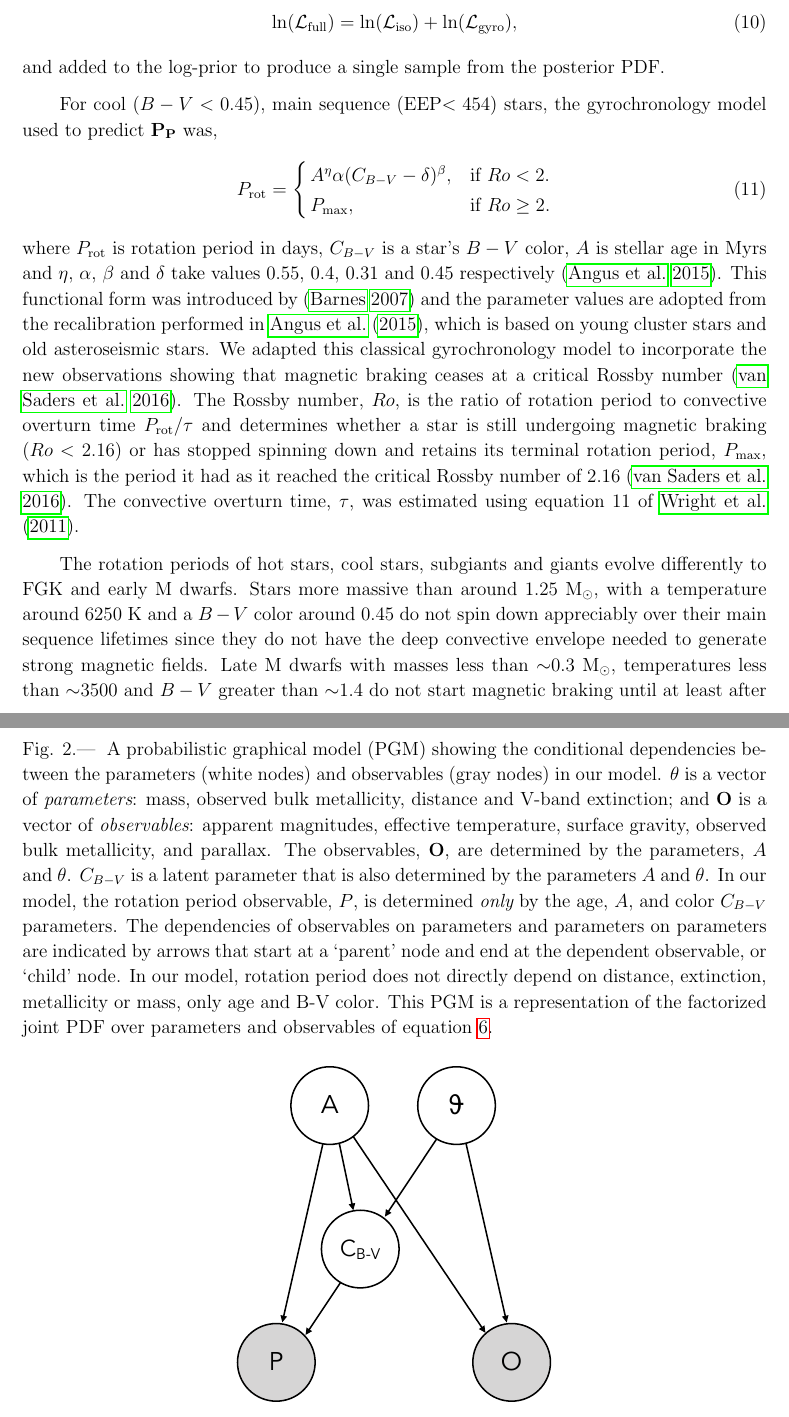
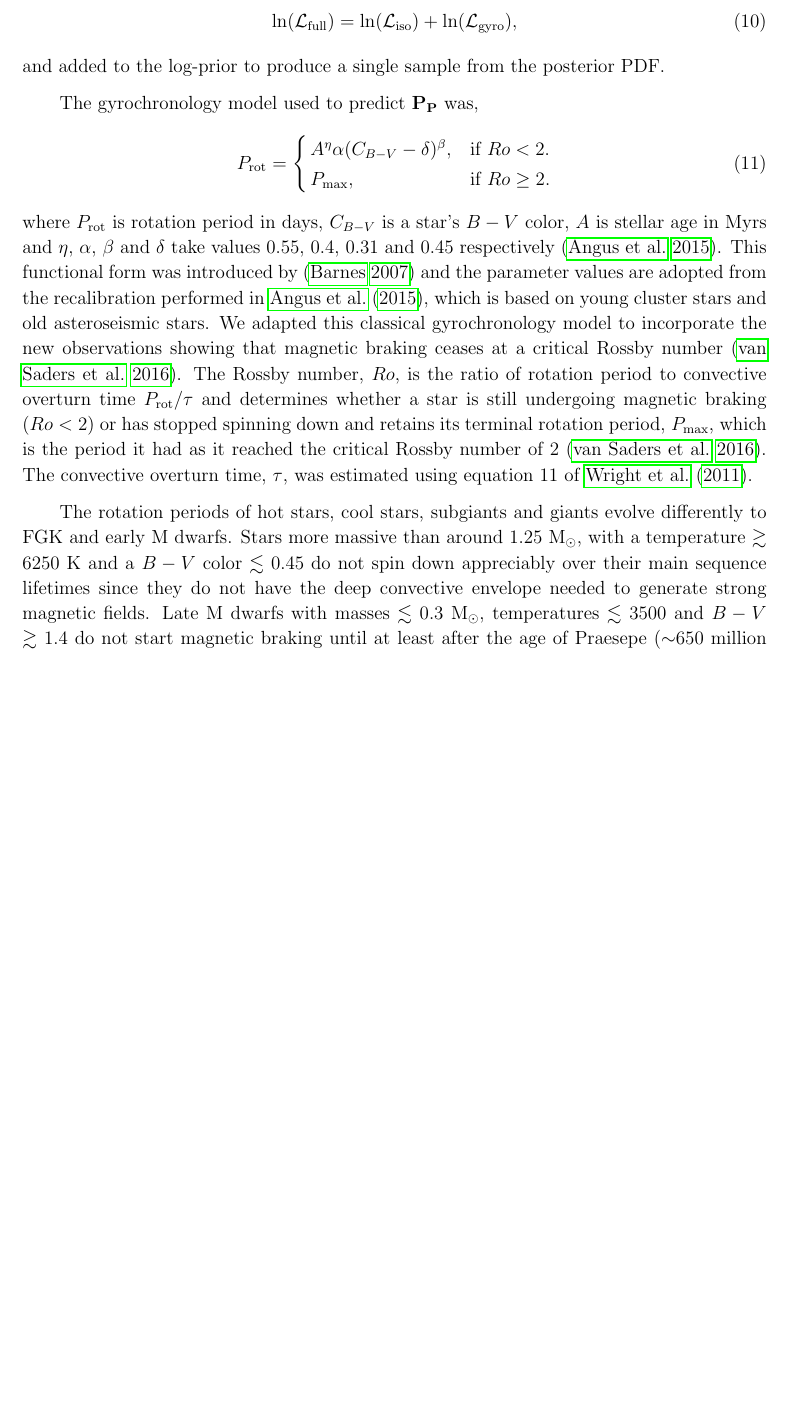
Before and after one commit to RuthAngus/stardate, a LaTeX paper (paper/ms.tex, which reads paper/method.tex): two parts of pages 10 and 13 of 26 before the commit and part of page 10 of 25 after it, the two joined at a grey line, cut so that both start at the same text, the shorter picture padded with empty space. Compiled offline with pdfLaTeX.

Commit message:
changing to EEP and updating gyro model and removing PGM

```diff
--- a/paper/method.tex
+++ b/paper/method.tex
@@ -265,8 +263,7 @@ The full log-likelihood is then calculated,
 and added to the log-prior to produce a single sample from the posterior PDF.
 
 %   - The gyrochronology models
-For cool ($B-V < 0.45$), main sequence (EEP$<454$) stars, the gyrochronology
-model used to predict $\bf{P_P}$ was,
+The gyrochronology model used to predict $\bf{P_P}$ was,
 \begin{equation}
     P_\mathrm{rot} =\begin{cases}
         A^\eta \alpha (C_{B-V} - \delta)^\beta, & \text{if $Ro < 2$}. \\
@@ -285,21 +282,21 @@ observations showing that magnetic braking ceases at a critical Rossby number
 \citep{vansaders2016}.
 The Rossby number, $Ro$, is the ratio of rotation period to convective
 overturn time $P_{\mathrm{rot}}/\tau$ and determines whether a star is still
-undergoing magnetic braking ($Ro < 2.16$) or has stopped spinning down and
+undergoing magnetic braking ($Ro < 2$) or has stopped spinning down and
 retains its terminal rotation period, $P_\mathrm{max}$, which is the period it
-had as it reached the critical Rossby number of 2.16 \citep{vansaders2016}.
+had as it reached the critical Rossby number of 2 \citep{vansaders2016}.
 The convective overturn time, $\tau$, was estimated using equation 11 of
 \citet{wright2011}.
 
 The rotation periods of hot stars, cool stars, subgiants and giants evolve
 differently to FGK and early M dwarfs.
-Stars more massive than around 1.25 M$_\odot$, with a temperature around 6250
-K and a $B-V$ color around 0.45 do not spin down appreciably over their main
-sequence lifetimes since they do not have the deep convective envelope needed
-to generate strong magnetic fields.
-Late M dwarfs with masses less than $\sim$0.3 M$_\odot$, temperatures less
-than $\sim$3500 and $B-V$ greater than $\sim$1.4 do not start magnetic braking
-until at least after the age of Praesepe ($\sim$650 million years).
+Stars more massive than around 1.25 M$_\odot$, with a temperature $\gtrsim$
+6250 K and a $B-V$ color $\lesssim$ 0.45 do not spin down appreciably over
+their main sequence lifetimes since they do not have the deep convective
+envelope needed to generate strong magnetic fields.
+Late M dwarfs with masses $\lesssim$ 0.3 M$_\odot$, temperatures $\lesssim$
+3500 and $B-V$ $\gtrsim$ 1.4 do not start magnetic braking until at least
+after the age of Praesepe ($\sim$650 million years).
 Both hot and cool stars retain rotation periods that are similar to their
 primordial distribution \citep[see \eg][]{matt2012}.
 Finally, the rotation periods of evolved stars slow dramatically as their
@@ -522,33 +519,18 @@ computer.
 % Praesepe stars from their rotation periods and apparent magnitudes in section
 % \ref{section:results}.
 
-% The PGM
-\begin{figure}
-  \caption{
-A probabilistic graphical model (PGM) showing the conditional
-dependencies between the parameters (white nodes) and
-observables (gray nodes) in our model.
+% % The PGM
+% \begin{figure}
+%   \caption{
+% A probabilistic graphical model (PGM) showing the conditional
+% dependencies between the parameters (white nodes) and
+% observables (gray nodes) in our model.
+% % ${\bf \theta}$ is a vector of {\it parameters}: mass, observed bulk
+% %     metallicity, distance and V-band extinction; and ${\bf O}$ is a vector of
+% %     {\it observables}: apparent magnitudes, $m_x$, effective temperature,
+% %     \teff, surface gravity, \logg, observed bulk metallicity, $\hat{F}$, and
+% %     parallax, $\bar{\omega}$.
+% % determined by the mass, $M$, age, $A$, distance, $D$, extinction, $A_V$
+% % and bulk metallicity, $F$, of a star.
 % ${\bf \theta}$ is a vector of {\it parameters}: mass, observed bulk
 %     metallicity, distance and V-band extinction; and ${\bf O}$ is a vector of
-%     {\it observables}: apparent magnitudes, $m_x$, effective temperature,
-%     \teff, surface gravity, \logg, observed bulk metallicity, $\hat{F}$, and
-%     parallax, $\bar{\omega}$.
-% determined by the mass, $M$, age, $A$, distance, $D$, extinction, $A_V$
-% and bulk metallicity, $F$, of a star.
-${\bf \theta}$ is a vector of {\it parameters}: mass, observed bulk
-    metallicity, distance and V-band extinction; and ${\bf O}$ is a vector of
-    {\it observables}: apparent magnitudes, effective temperature, surface
-    gravity, observed bulk metallicity, and parallax.
-    The observables, ${\bf O}$, are determined by the parameters, $A$ and
-    ${\bf \theta}$.
-    $C_{B-V}$ is a latent parameter that is also determined by the parameters
-    $A$ and ${\bf \theta}$.
-    In our model, the rotation period observable, $P$, is determined {\it
-    only} by the age, $A$, and color ${C_{B-V}}$ parameters.
-The dependencies of observables on parameters and parameters on parameters are
-    indicated by arrows that start at a `parent' node and end at the dependent
-    observable, or `child' node.
-In our model, rotation period does not directly depend on distance,
-extinction, metallicity or mass, only age and B-V color.
-This PGM is a representation of the factorized joint PDF over parameters and
-observables of equation \ref{eqn:factorized}.
```
Also changed, not shown: paper/method.tex (63 more changed lines).
